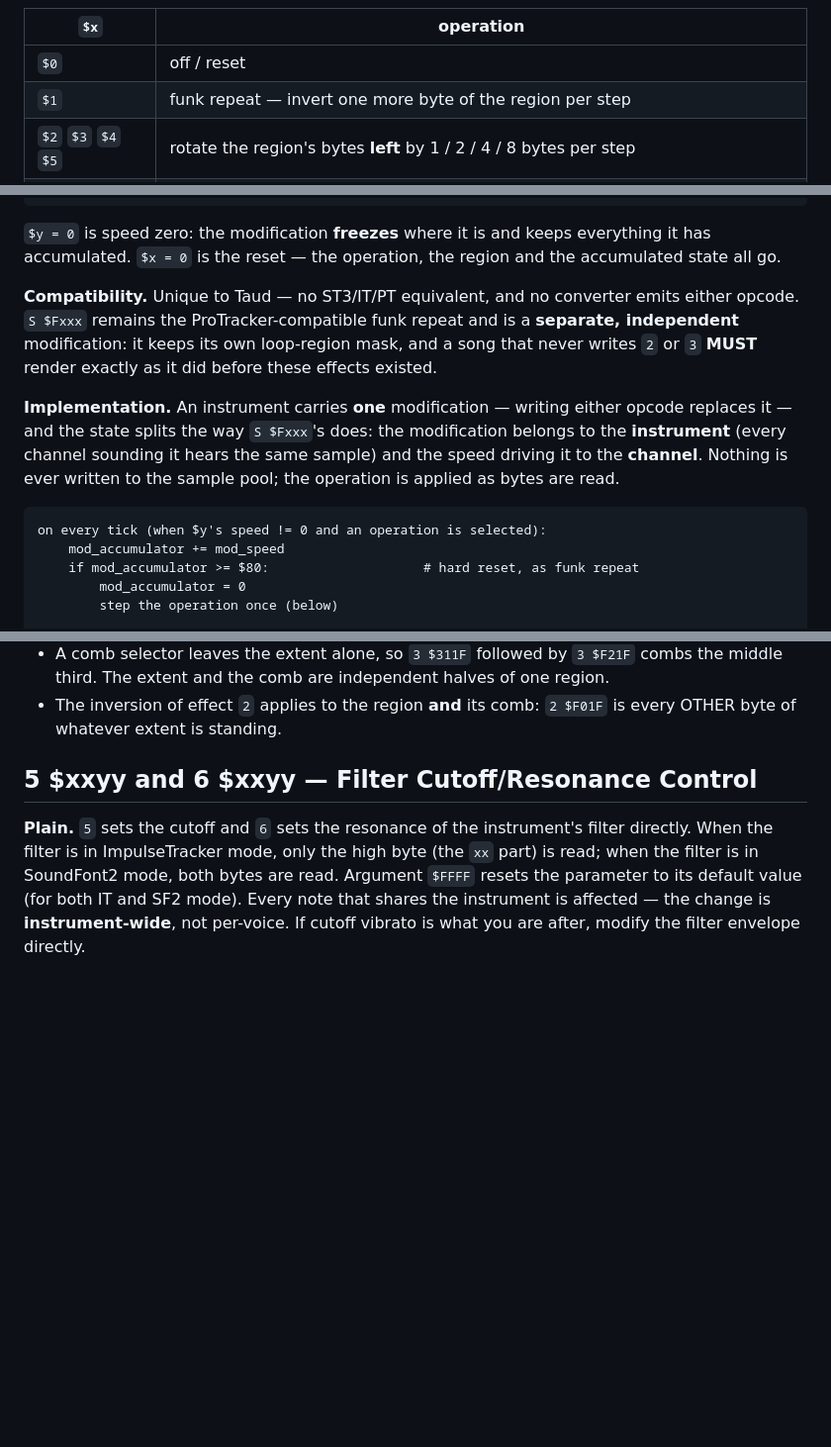
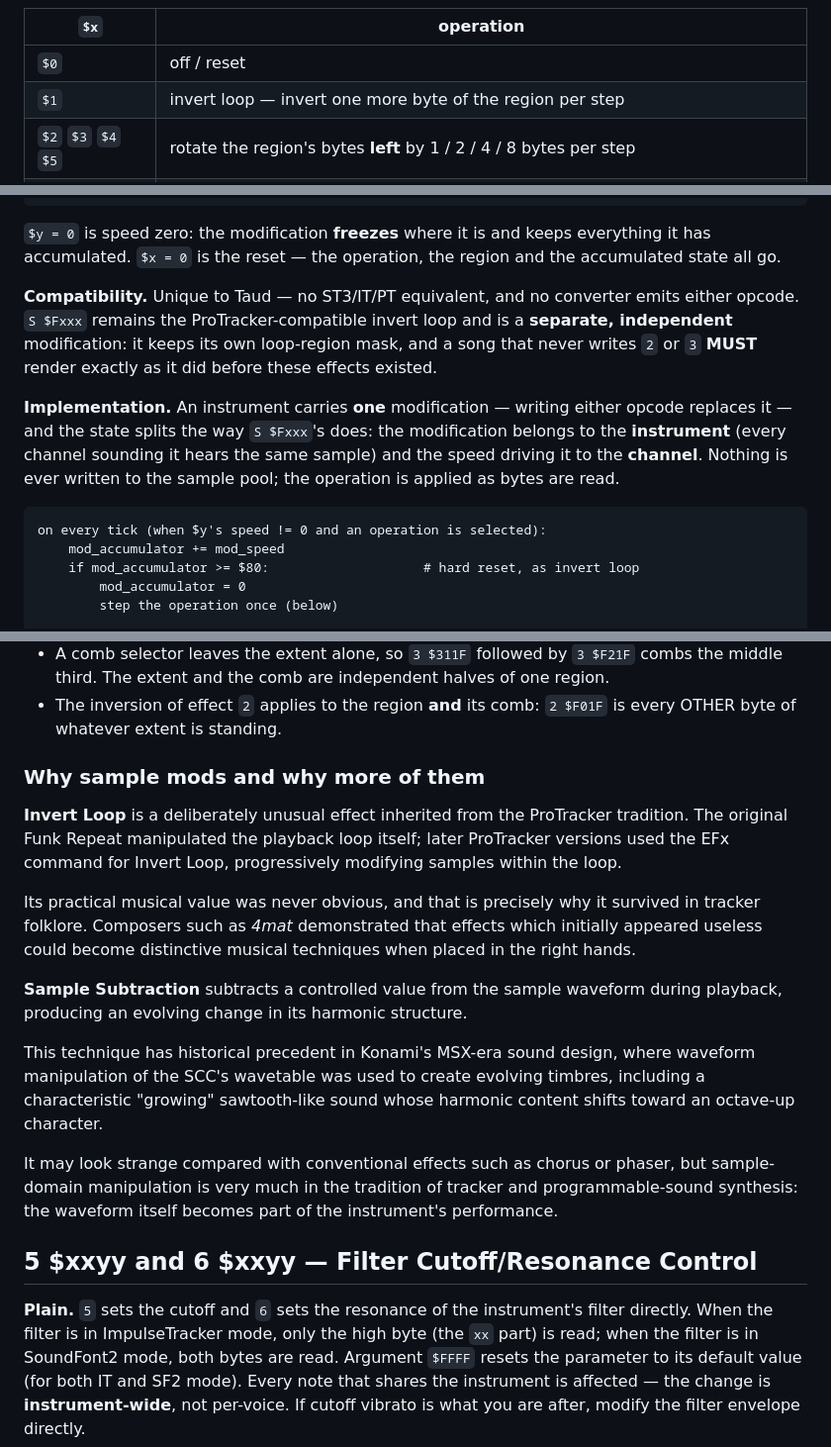
Before and after one commit to curioustorvald/Microtone.js, a Markdown page: microtone-worker/assets/TAUD_NOTE_EFFECTS.md, 3 parts joined by grey strips. Shown at 99% size. Drawn GitHub-style; blank space fills up the shorter version.

Commit message:
doc has answer to 'why sample mod'

````diff
--- a/microtone-worker/assets/TAUD_NOTE_EFFECTS.md
+++ b/microtone-worker/assets/TAUD_NOTE_EFFECTS.md
@@ -784,7 +784,7 @@ Operations:
 | `$x` | operation |
 | --- | --- |
 | `$0` | off / reset |
-| `$1` | funk repeat — invert one more byte of the region per step |
+| `$1` | invert loop — invert one more byte of the region per step |
 | `$2` `$3` `$4` `$5` | rotate the region's bytes **left** by 1 / 2 / 4 / 8 bytes per step |
 | `$6` `$7` `$8` `$9` | subtract 2 / 8 / 32 / 128 from every byte of the region per step, wrapping through zero |
 | `$A`…`$F` | reserved |
@@ -797,14 +797,14 @@ funk_table[16] = { 0, 5, 6, 7, 8, $A, $B, $D, $10, $13, $16, $1A, $20, $2B, $40,
 
 `$y = 0` is speed zero: the modification **freezes** where it is and keeps everything it has accumulated. `$x = 0` is the reset — the operation, the region and the accumulated state all go.
 
-**Compatibility.** Unique to Taud — no ST3/IT/PT equivalent, and no converter emits either opcode. `S $Fxxx` remains the ProTracker-compatible funk repeat and is a **separate, independent** modification: it keeps its own loop-region mask, and a song that never writes `2` or `3` **MUST** render exactly as it did before these effects existed.
+**Compatibility.** Unique to Taud — no ST3/IT/PT equivalent, and no converter emits either opcode. `S $Fxxx` remains the ProTracker-compatible invert loop and is a **separate, independent** modification: it keeps its own loop-region mask, and a song that never writes `2` or `3` **MUST** render exactly as it did before these effects existed.
 
 **Implementation.** An instrument carries **one** modification — writing either opcode replaces it — and the state splits the way `S $Fxxx`'s does: the modification belongs to the **instrument** (every channel sounding it hears the same sample) and the speed driving it to the **channel**. Nothing is ever written to the sample pool; the operation is applied as bytes are read.
 
 ```
 on every tick (when $y's speed != 0 and an operation is selected):
     mod_accumulator += mod_speed
-    if mod_accumulator >= $80:                    # hard reset, as funk repeat
+    if mod_accumulator >= $80:                    # hard reset, as invert loop
         mod_accumulator = 0
         step the operation once (below)
 
@@ -842,6 +842,18 @@ Notes an engine **MUST** honour:
 - `$00` is the loop region **as the sounding voice sees it**: an Ixmp patch brings its own loop points, and the region follows them rather than the base record's.
 - A comb selector leaves the extent alone, so `3 $311F` followed by `3 $F21F` combs the middle third. The extent and the comb are independent halves of one region.
 - The inversion of effect `2` applies to the region **and** its comb: `2 $F01F` is every OTHER byte of whatever extent is standing.
+
+### Why sample mods and why more of them
+
+**Invert Loop** is a deliberately unusual effect inherited from the ProTracker tradition. The original Funk Repeat manipulated the playback loop itself; later ProTracker versions used the EFx command for Invert Loop, progressively modifying samples within the loop.
+
+Its practical musical value was never obvious, and that is precisely why it survived in tracker folklore. Composers such as *4mat* demonstrated that effects which initially appeared useless could become distinctive musical techniques when placed in the right hands.
+
+**Sample Subtraction** subtracts a controlled value from the sample waveform during playback, producing an evolving change in its harmonic structure.
+
+This technique has historical precedent in Konami's MSX-era sound design, where waveform manipulation of the SCC's wavetable was used to create evolving timbres, including a characteristic "growing" sawtooth-like sound whose harmonic content shifts toward an octave-up character.
+
+It may look strange compared with conventional effects such as chorus or phaser, but sample-domain manipulation is very much in the tradition of tracker and programmable-sound synthesis: the waveform itself becomes part of the instrument's performance.
 
 ## 5 $xxyy and 6 $xxyy — Filter Cutoff/Resonance Control
 
````
Also changed, not shown: other parts of microtone-worker/assets/TAUD_NOTE_EFFECTS.md (+3 -3 lines).
